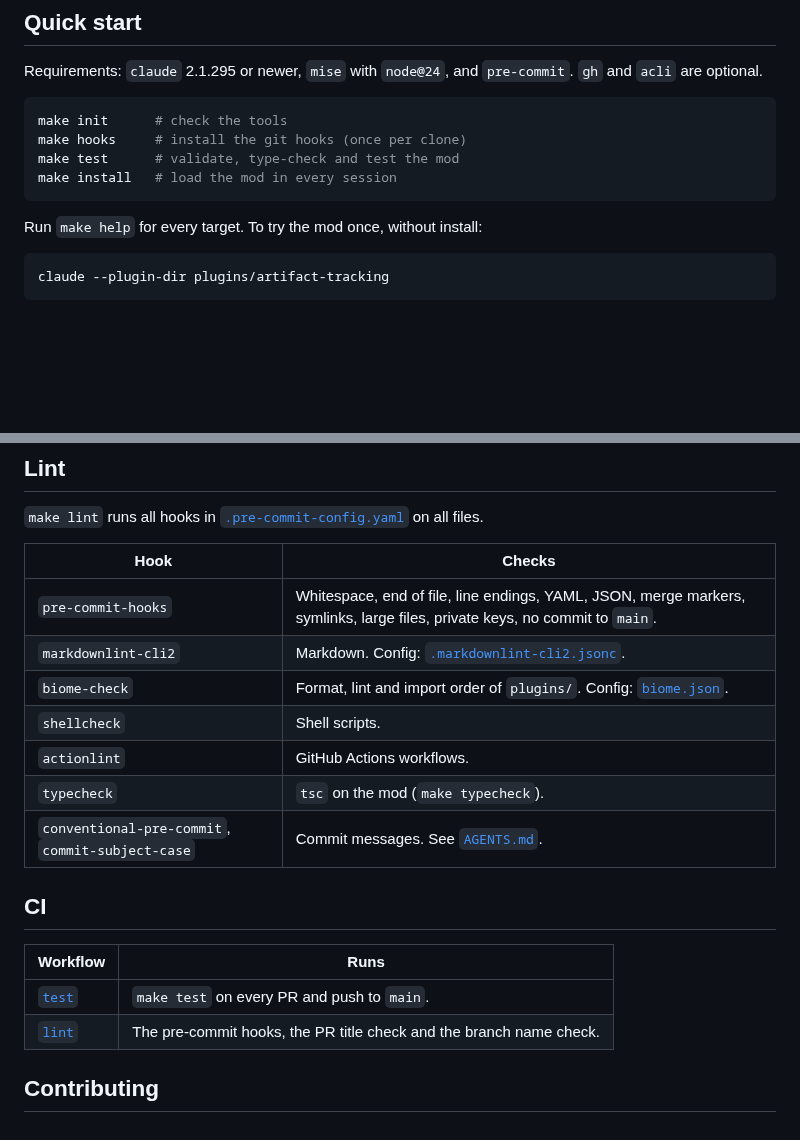
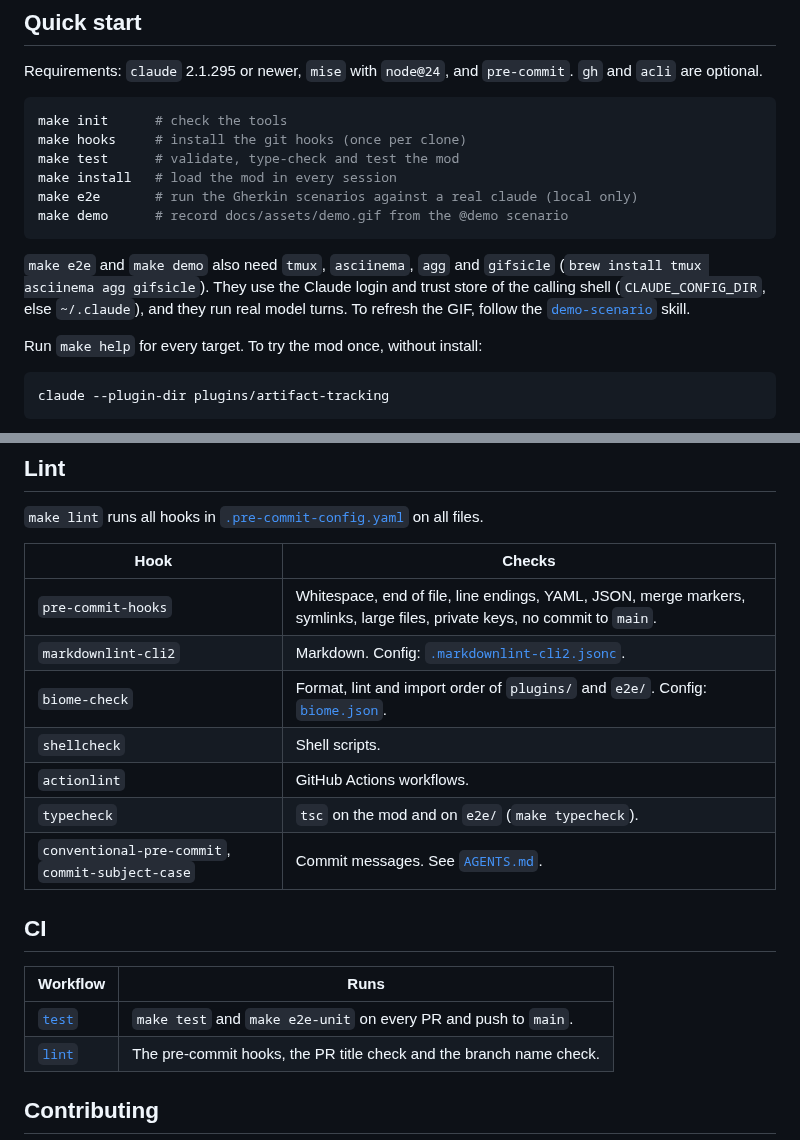
Before and after one commit to martin-macak/claude-code-mod-tracking, a Markdown page: README.md, 2 parts joined by grey strips. GitHub-like rendering; blank space fills up the shorter version.

````diff
--- a/README.md
+++ b/README.md
@@ -25,7 +42,11 @@ make init      # check the tools
 make hooks     # install the git hooks (once per clone)
 make test      # validate, type-check and test the mod
 make install   # load the mod in every session
+make e2e       # run the Gherkin scenarios against a real claude (local only)
+make demo      # record docs/assets/demo.gif from the @demo scenario
 ```
+
+`make e2e` and `make demo` also need `tmux`, `asciinema`, `agg` and `gifsicle` (`brew install tmux asciinema agg gifsicle`). They use the Claude login and trust store of the calling shell (`CLAUDE_CONFIG_DIR`, else `~/.claude`), and they run real model turns. To refresh the GIF, follow the [`demo-scenario`](.agents/skills/demo-scenario/SKILL.md) skill.
 
 Run `make help` for every target. To try the mod once, without install:
 
@@ -41,17 +62,17 @@ claude --plugin-dir plugins/artifact-tracking
 | --- | --- |
 | `pre-commit-hooks` | Whitespace, end of file, line endings, YAML, JSON, merge markers, symlinks, large files, private keys, no commit to `main`. |
 | `markdownlint-cli2` | Markdown. Config: [`.markdownlint-cli2.jsonc`](.markdownlint-cli2.jsonc). |
-| `biome-check` | Format, lint and import order of `plugins/`. Config: [`biome.json`](biome.json). |
+| `biome-check` | Format, lint and import order of `plugins/` and `e2e/`. Config: [`biome.json`](biome.json). |
 | `shellcheck` | Shell scripts. |
 | `actionlint` | GitHub Actions workflows. |
-| `typecheck` | `tsc` on the mod (`make typecheck`). |
+| `typecheck` | `tsc` on the mod and on `e2e/` (`make typecheck`). |
 | `conventional-pre-commit`, `commit-subject-case` | Commit messages. See [`AGENTS.md`](AGENTS.md#commits). |
 
 ## CI
 
 | Workflow | Runs |
 | --- | --- |
-| [`test`](.github/workflows/test.yml) | `make test` on every PR and push to `main`. |
+| [`test`](.github/workflows/test.yml) | `make test` and `make e2e-unit` on every PR and push to `main`. |
 | [`lint`](.github/workflows/lint.yml) | The pre-commit hooks, the PR title check and the branch name check. |
 
 ## Contributing
````
Also changed, not shown: other parts of README.md (+17 -0 lines), AGENTS.md (+2 -0 lines), docs/assets/demo.gif (added), 3 other files.
